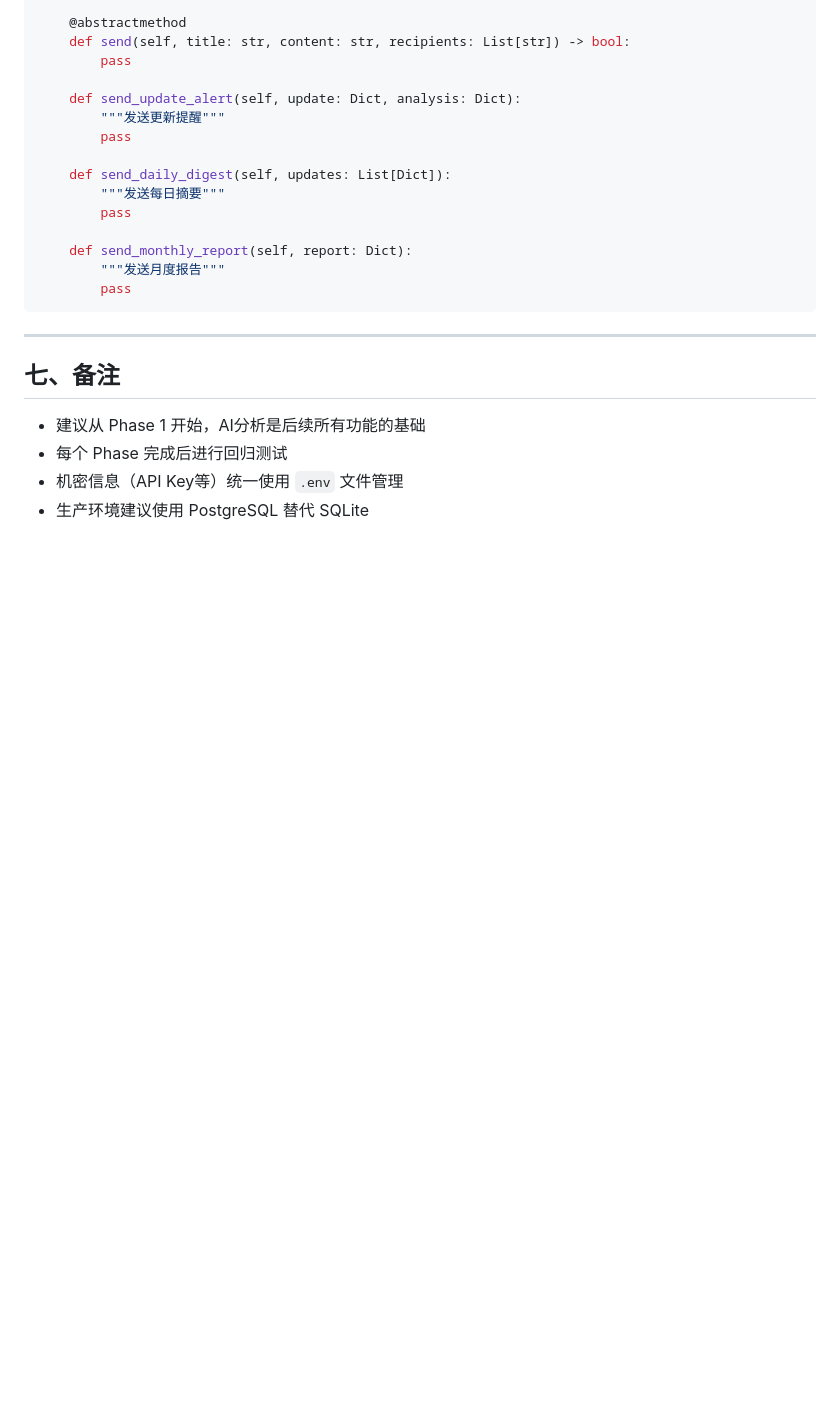
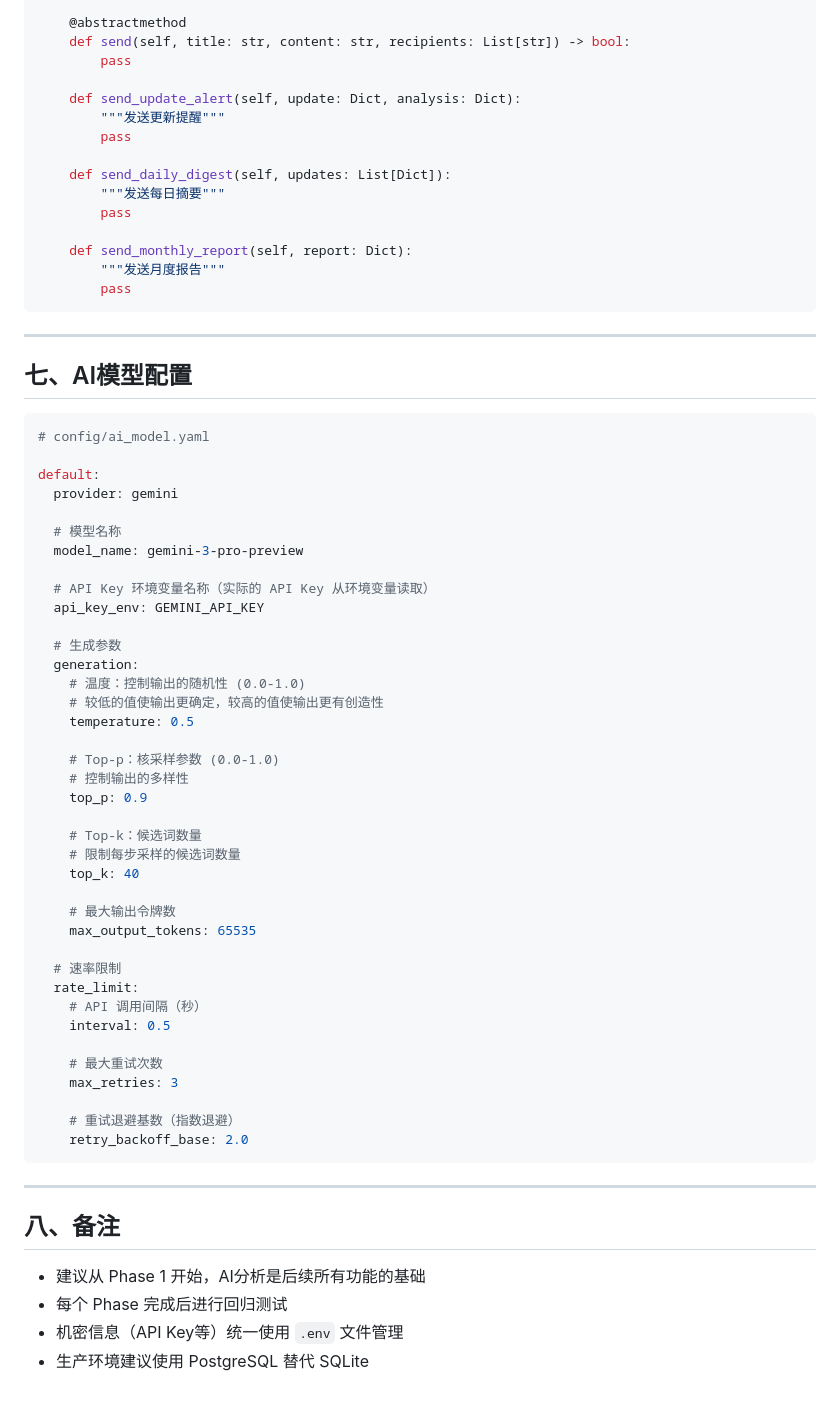
Before and after one commit to benjamin1108/cnetspy, a Markdown page: todo.md, the part around the change. Drawn GitHub-style; blank space fills up the shorter version.

Commit message:
todo更新

````diff
--- a/todo.md
+++ b/todo.md
@@ -331,7 +331,52 @@ class BaseNotifier(ABC):
 
 ---
 
-## 七、备注
+## 七、AI模型配置
+
+```yaml
+# config/ai_model.yaml
+
+default:
+  provider: gemini
+
+  # 模型名称
+  model_name: gemini-3-pro-preview
+
+  # API Key 环境变量名称（实际的 API Key 从环境变量读取）
+  api_key_env: GEMINI_API_KEY
+
+  # 生成参数
+  generation:
+    # 温度：控制输出的随机性 (0.0-1.0)
+    # 较低的值使输出更确定，较高的值使输出更有创造性
+    temperature: 0.5
+
+    # Top-p：核采样参数 (0.0-1.0)
+    # 控制输出的多样性
+    top_p: 0.9
+
+    # Top-k：候选词数量
+    # 限制每步采样的候选词数量
+    top_k: 40
+
+    # 最大输出令牌数
+    max_output_tokens: 65535
+
+  # 速率限制
+  rate_limit:
+    # API 调用间隔（秒）
+    interval: 0.5
+
+    # 最大重试次数
+    max_retries: 3
+
+    # 重试退避基数（指数退避）
+    retry_backoff_base: 2.0
+```
+
+---
+
+## 八、备注
 
 - 建议从 Phase 1 开始，AI分析是后续所有功能的基础
 - 每个 Phase 完成后进行回归测试
````
Also changed, not shown: .qoder/quests/config-file-refactor.md (added).
